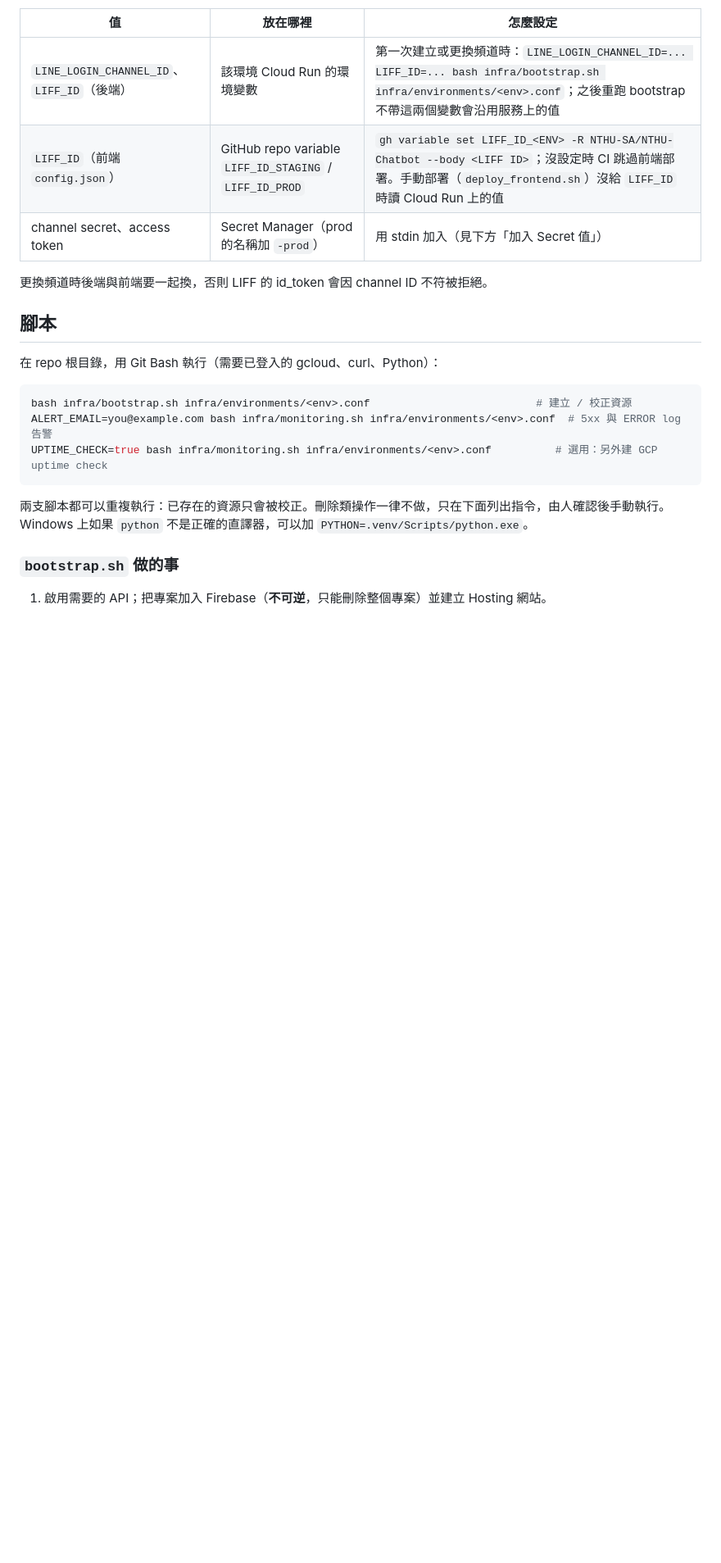
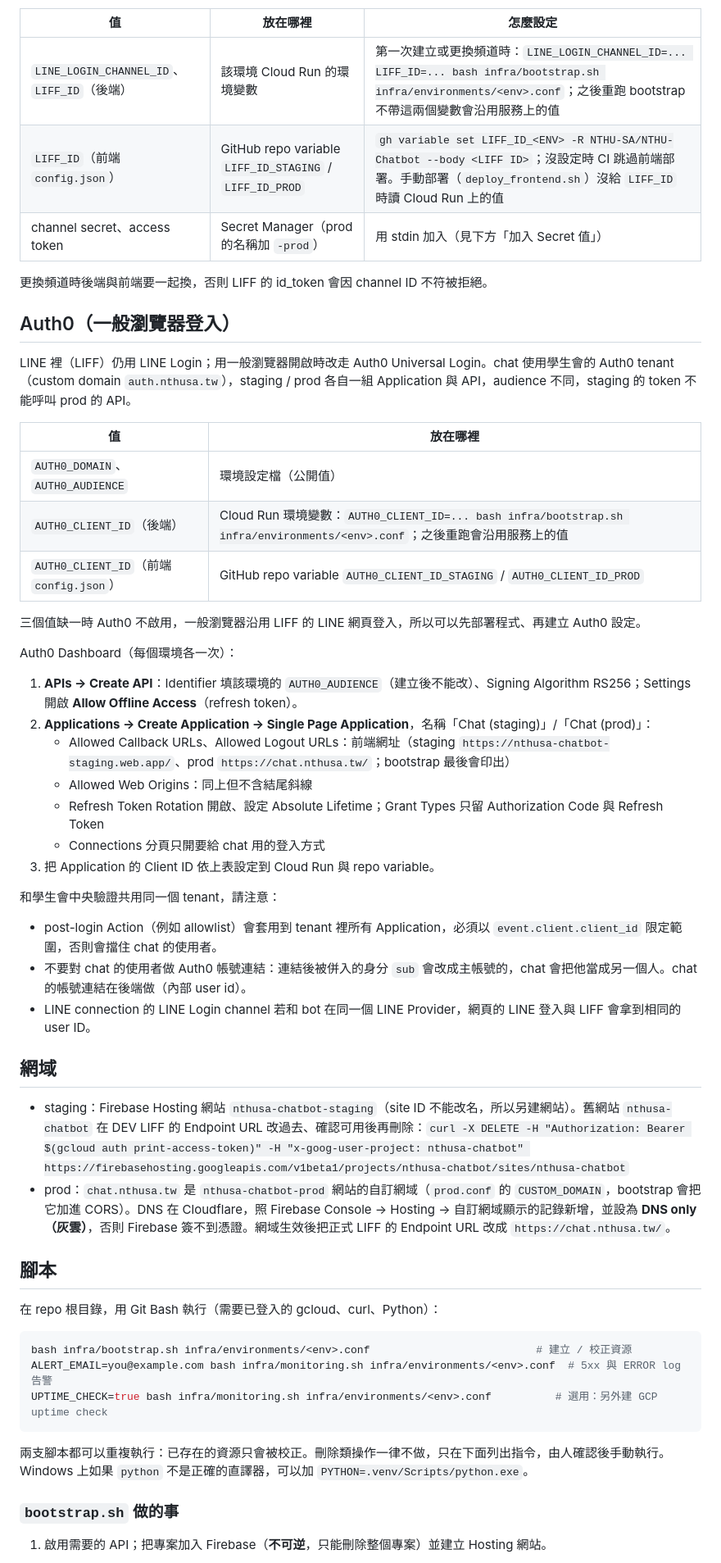
Before and after one commit to NTHU-SA/NTHU-Chatbot, a Markdown page: infra/README.md, the part around one of its changes. Shown at 82% size. GitHub-like rendering; blank space fills up the shorter version.

Commit message:
docs: describe Auth0 sign-in and the new hostnames
Covers the Auth0 dashboard setup per environment, what the shared tenant means for Actions and account linking, and the DNS steps for chat.nthusa.tw.

```diff
--- a/infra/README.md
+++ b/infra/README.md
@@ -37,6 +38,38 @@ LINE 的 ID 和金鑰都依環境注入，repo 裡的設定檔不含任何 LINE
 | channel secret、access token | Secret Manager（prod 的名稱加 `-prod`） | 用 stdin 加入（見下方「加入 Secret 值」） |
 
 更換頻道時後端與前端要一起換，否則 LIFF 的 id_token 會因 channel ID 不符被拒絕。
+
+## Auth0（一般瀏覽器登入）
+
+LINE 裡（LIFF）仍用 LINE Login；用一般瀏覽器開啟時改走 Auth0 Universal Login。chat 使用學生會的 Auth0 tenant（custom domain `auth.nthusa.tw`），staging / prod 各自一組 Application 與 API，audience 不同，staging 的 token 不能呼叫 prod 的 API。
+
+| 值 | 放在哪裡 |
+|---|---|
+| `AUTH0_DOMAIN`、`AUTH0_AUDIENCE` | 環境設定檔（公開值） |
+| `AUTH0_CLIENT_ID`（後端） | Cloud Run 環境變數：`AUTH0_CLIENT_ID=... bash infra/bootstrap.sh infra/environments/<env>.conf`；之後重跑會沿用服務上的值 |
+| `AUTH0_CLIENT_ID`（前端 `config.json`） | GitHub repo variable `AUTH0_CLIENT_ID_STAGING` / `AUTH0_CLIENT_ID_PROD` |
+
+三個值缺一時 Auth0 不啟用，一般瀏覽器沿用 LIFF 的 LINE 網頁登入，所以可以先部署程式、再建立 Auth0 設定。
+
+Auth0 Dashboard（每個環境各一次）：
+
+1. **APIs → Create API**：Identifier 填該環境的 `AUTH0_AUDIENCE`（建立後不能改）、Signing Algorithm RS256；Settings 開啟 **Allow Offline Access**（refresh token）。
+2. **Applications → Create Application → Single Page Application**，名稱「Chat (staging)」/「Chat (prod)」：
+   - Allowed Callback URLs、Allowed Logout URLs：前端網址（staging `https://nthusa-chatbot-staging.web.app/`、prod `https://chat.nthusa.tw/`；bootstrap 最後會印出）
+   - Allowed Web Origins：同上但不含結尾斜線
+   - Refresh Token Rotation 開啟、設定 Absolute Lifetime；Grant Types 只留 Authorization Code 與 Refresh Token
+   - Connections 分頁只開要給 chat 用的登入方式
+3. 把 Application 的 Client ID 依上表設定到 Cloud Run 與 repo variable。
+
+和學生會中央驗證共用同一個 tenant，請注意：
+- post-login Action（例如 allowlist）會套用到 tenant 裡所有 Application，必須以 `event.client.client_id` 限定範圍，否則會擋住 chat 的使用者。
+- 不要對 chat 的使用者做 Auth0 帳號連結：連結後被併入的身分 `sub` 會改成主帳號的，chat 會把他當成另一個人。chat 的帳號連結在後端做（內部 user id）。
+- LINE connection 的 LINE Login channel 若和 bot 在同一個 LINE Provider，網頁的 LINE 登入與 LIFF 會拿到相同的 user ID。
+
+## 網域
+
+- staging：Firebase Hosting 網站 `nthusa-chatbot-staging`（site ID 不能改名，所以另建網站）。舊網站 `nthusa-chatbot` 在 DEV LIFF 的 Endpoint URL 改過去、確認可用後再刪除：`curl -X DELETE -H "Authorization: Bearer $(gcloud auth print-access-token)" -H "x-goog-user-project: nthusa-chatbot" https://firebasehosting.googleapis.com/v1beta1/projects/nthusa-chatbot/sites/nthusa-chatbot`
+- prod：`chat.nthusa.tw` 是 `nthusa-chatbot-prod` 網站的自訂網域（`prod.conf` 的 `CUSTOM_DOMAIN`，bootstrap 會把它加進 CORS）。DNS 在 Cloudflare，照 Firebase Console → Hosting → 自訂網域顯示的記錄新增，並設為 **DNS only（灰雲）**，否則 Firebase 簽不到憑證。網域生效後把正式 LIFF 的 Endpoint URL 改成 `https://chat.nthusa.tw/`。
 
 ## 腳本
 
```
Also changed, not shown: other parts of infra/README.md (+5 -4 lines), README.md (+10 -7 lines).
